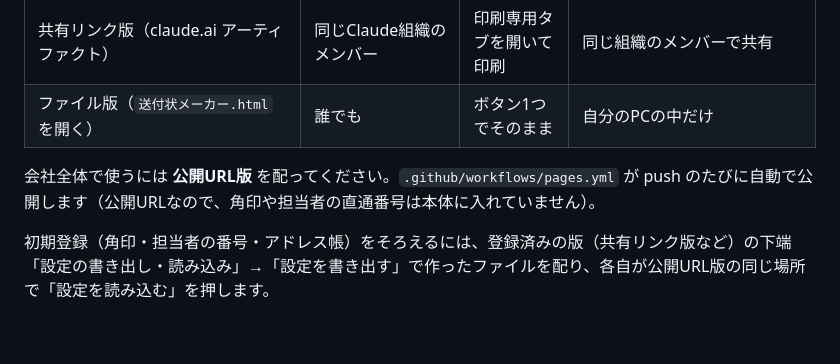
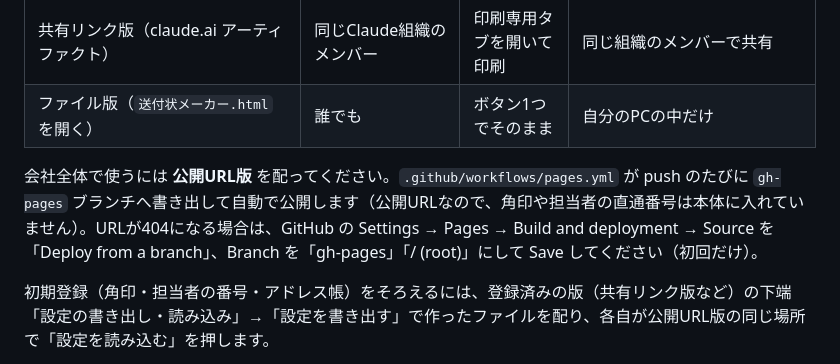
Before and after one commit to ntutitani-bot/-, a Markdown page: README.md, the part around the change. GitHub-like rendering; blank space fills up the shorter version.

Commit message:
README: 公開URL版の有効化手順を追記
Co-Authored-By: Claude Fable 5.1 <noreply@anthropic.com>
Claude-Session: https://claude.ai/code/session_014kUCXZAPLgza5oGLwGGBKm

```diff
--- a/README.md
+++ b/README.md
@@ -9,7 +9,7 @@
 | 共有リンク版（claude.ai アーティファクト） | 同じClaude組織のメンバー | 印刷専用タブを開いて印刷 | 同じ組織のメンバーで共有 |
 | ファイル版（`送付状メーカー.html` を開く） | 誰でも | ボタン1つでそのまま | 自分のPCの中だけ |
 
-会社全体で使うには **公開URL版** を配ってください。`.github/workflows/pages.yml` が push のたびに自動で公開します（公開URLなので、角印や担当者の直通番号は本体に入れていません）。
+会社全体で使うには **公開URL版** を配ってください。`.github/workflows/pages.yml` が push のたびに `gh-pages` ブランチへ書き出して自動で公開します（公開URLなので、角印や担当者の直通番号は本体に入れていません）。URLが404になる場合は、GitHub の Settings → Pages → Build and deployment → Source を「Deploy from a branch」、Branch を「gh-pages」「/ (root)」にして Save してください（初回だけ）。
 
 初期登録（角印・担当者の番号・アドレス帳）をそろえるには、登録済みの版（共有リンク版など）の下端「設定の書き出し・読み込み」→「設定を書き出す」で作ったファイルを配り、各自が公開URL版の同じ場所で「設定を読み込む」を押します。
 
```
